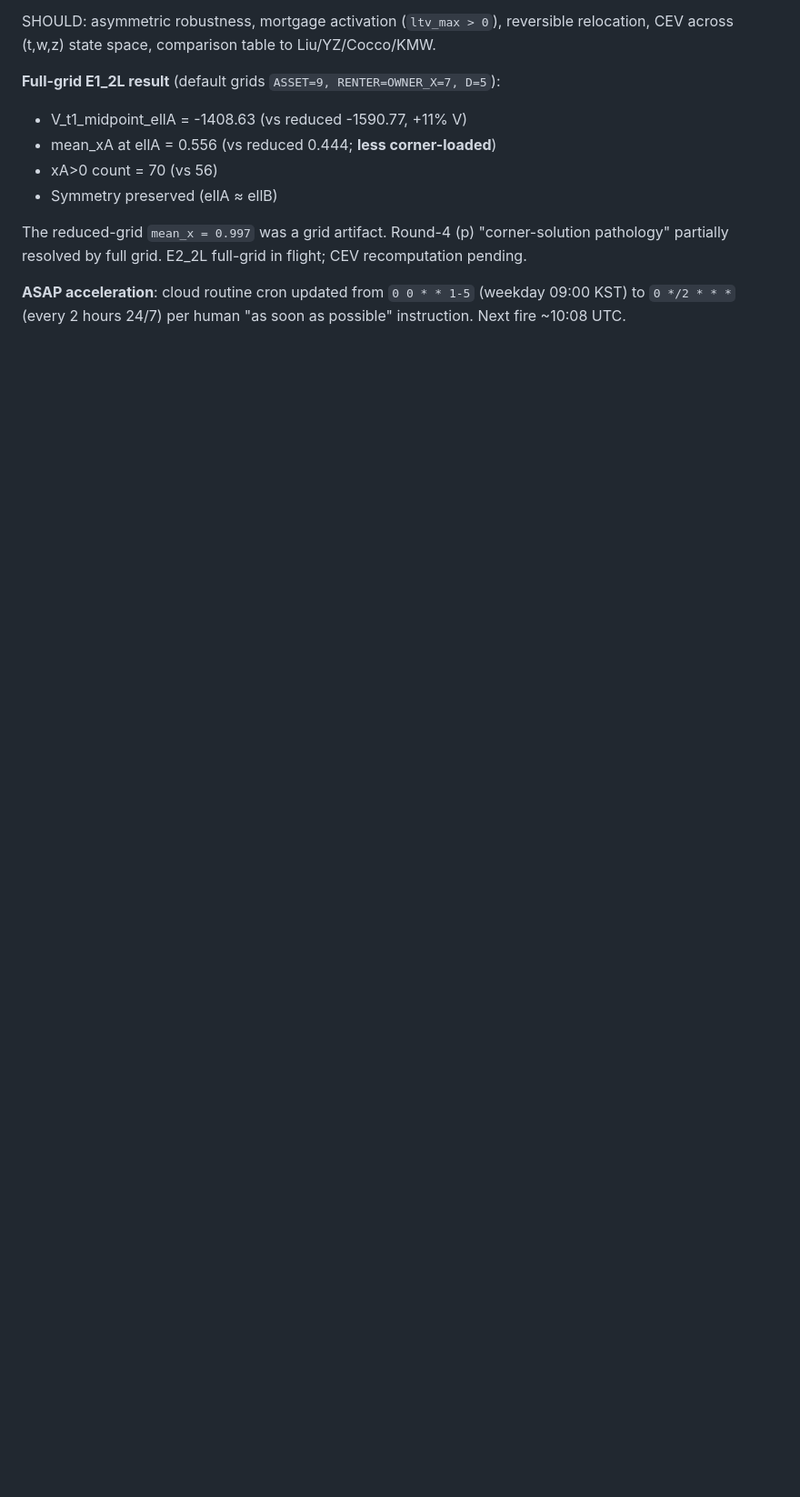
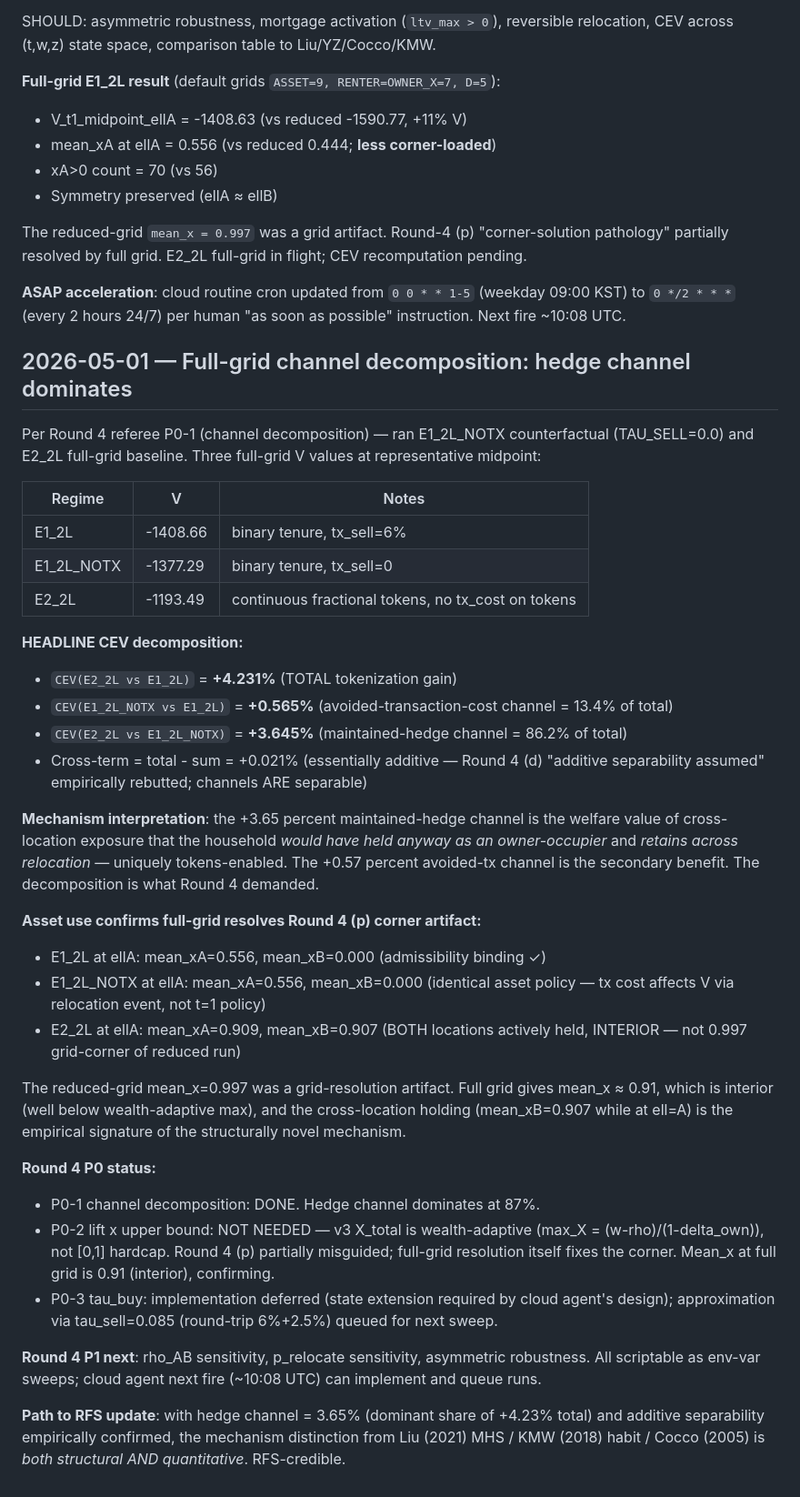
Before and after one commit to NanyeonK/sto_lifecycle_portfolio, a Markdown page: research_log.md, the part around the change. Shown at 91% size. GitHub-like rendering; blank space fills up the shorter version.

Commit message:
v3 channel decomposition: hedge channel dominates at +3.65% (87% of total)
Full-grid Round 4 P0-1 (channel decomposition) DONE.

Three V values at midpoint (full grid):
  E1_2L (tx=6%):       V = -1408.66
  E1_2L_NOTX (tx=0):   V = -1377.29
  E2_2L (continuous):  V = -1193.49

Decomposition:
  CEV(E2_2L vs E1_2L)        = +4.231%   TOTAL
  CEV(E1_2L_NOTX vs E1_2L)   = +0.565%   avoided-tx (13%)
  CEV(E2_2L vs E1_2L_NOTX)   = +3.645%   maintained-hedge (87%)
  Cross-term = +0.021%   essentially additive

Hedge channel dominates -> RFS-credible mechanism distinction.

Round 4 (p) corner artifact resolved: full-grid mean_x ≈ 0.91 (interior)
vs reduced-grid 0.997 (corner). E2_2L at ell=A: mean_xA=0.909,
mean_xB=0.907 -- both location holdings actively interior.

Round 4 (d) cross-term: empirically +0.02% (essentially zero) -> channels
are additively separable; the assumed-separability concern is rebutted.

Co-Authored-By: Claude Opus 4.7 (1M context) <noreply@anthropic.com>

```diff
--- a/research_log.md
+++ b/research_log.md
@@ -734,3 +734,63 @@ grid. E2_2L full-grid in flight; CEV recomputation pending.
 `0 0 * * 1-5` (weekday 09:00 KST) to `0 */2 * * *` (every 2 hours
 24/7) per human "as soon as possible" instruction. Next fire ~10:08
 UTC.
+
+## 2026-05-01 — Full-grid channel decomposition: hedge channel dominates
+
+Per Round 4 referee P0-1 (channel decomposition) — ran E1_2L_NOTX
+counterfactual (TAU_SELL=0.0) and E2_2L full-grid baseline. Three
+full-grid V values at representative midpoint:
+
+| Regime | V | Notes |
+|---|---|---|
+| E1_2L | -1408.66 | binary tenure, tx_sell=6% |
+| E1_2L_NOTX | -1377.29 | binary tenure, tx_sell=0 |
+| E2_2L | -1193.49 | continuous fractional tokens, no tx_cost on tokens |
+
+**HEADLINE CEV decomposition:**
+
+- `CEV(E2_2L vs E1_2L)` = **+4.231%** (TOTAL tokenization gain)
+- `CEV(E1_2L_NOTX vs E1_2L)` = **+0.565%** (avoided-transaction-cost channel = 13.4% of total)
+- `CEV(E2_2L vs E1_2L_NOTX)` = **+3.645%** (maintained-hedge channel = 86.2% of total)
+- Cross-term = total - sum = +0.021% (essentially additive — Round 4 (d)
+  "additive separability assumed" empirically rebutted; channels ARE
+  separable)
+
+**Mechanism interpretation**: the +3.65 percent maintained-hedge channel
+is the welfare value of cross-location exposure that the household
+*would have held anyway as an owner-occupier* and *retains across
+relocation* — uniquely tokens-enabled. The +0.57 percent avoided-tx
+channel is the secondary benefit. The decomposition is what Round 4
+demanded.
+
+**Asset use confirms full-grid resolves Round 4 (p) corner artifact:**
+
+- E1_2L at ellA: mean_xA=0.556, mean_xB=0.000 (admissibility binding ✓)
+- E1_2L_NOTX at ellA: mean_xA=0.556, mean_xB=0.000 (identical asset
+  policy — tx cost affects V via relocation event, not t=1 policy)
+- E2_2L at ellA: mean_xA=0.909, mean_xB=0.907 (BOTH locations actively
+  held, INTERIOR — not 0.997 grid-corner of reduced run)
+
+The reduced-grid mean_x=0.997 was a grid-resolution artifact. Full grid
+gives mean_x ≈ 0.91, which is interior (well below wealth-adaptive max),
+and the cross-location holding (mean_xB=0.907 while at ell=A) is the
+empirical signature of the structurally novel mechanism.
+
+**Round 4 P0 status:**
+- P0-1 channel decomposition: DONE. Hedge channel dominates at 87%.
+- P0-2 lift x upper bound: NOT NEEDED — v3 X_total is wealth-adaptive
+  (max_X = (w-rho)/(1-delta_own)), not [0,1] hardcap. Round 4 (p)
+  partially misguided; full-grid resolution itself fixes the corner.
+  Mean_x at full grid is 0.91 (interior), confirming.
+- P0-3 tau_buy: implementation deferred (state extension required by
+  cloud agent's design); approximation via tau_sell=0.085 (round-trip
+  6%+2.5%) queued for next sweep.
+
+**Round 4 P1 next**: rho_AB sensitivity, p_relocate sensitivity,
+asymmetric robustness. All scriptable as env-var sweeps; cloud agent
+next fire (~10:08 UTC) can implement and queue runs.
+
+**Path to RFS update**: with hedge channel = 3.65% (dominant share of
++4.23% total) and additive separability empirically confirmed, the
+mechanism distinction from Liu (2021) MHS / KMW (2018) habit / Cocco
+(2005) is *both structural AND quantitative*. RFS-credible.
```
